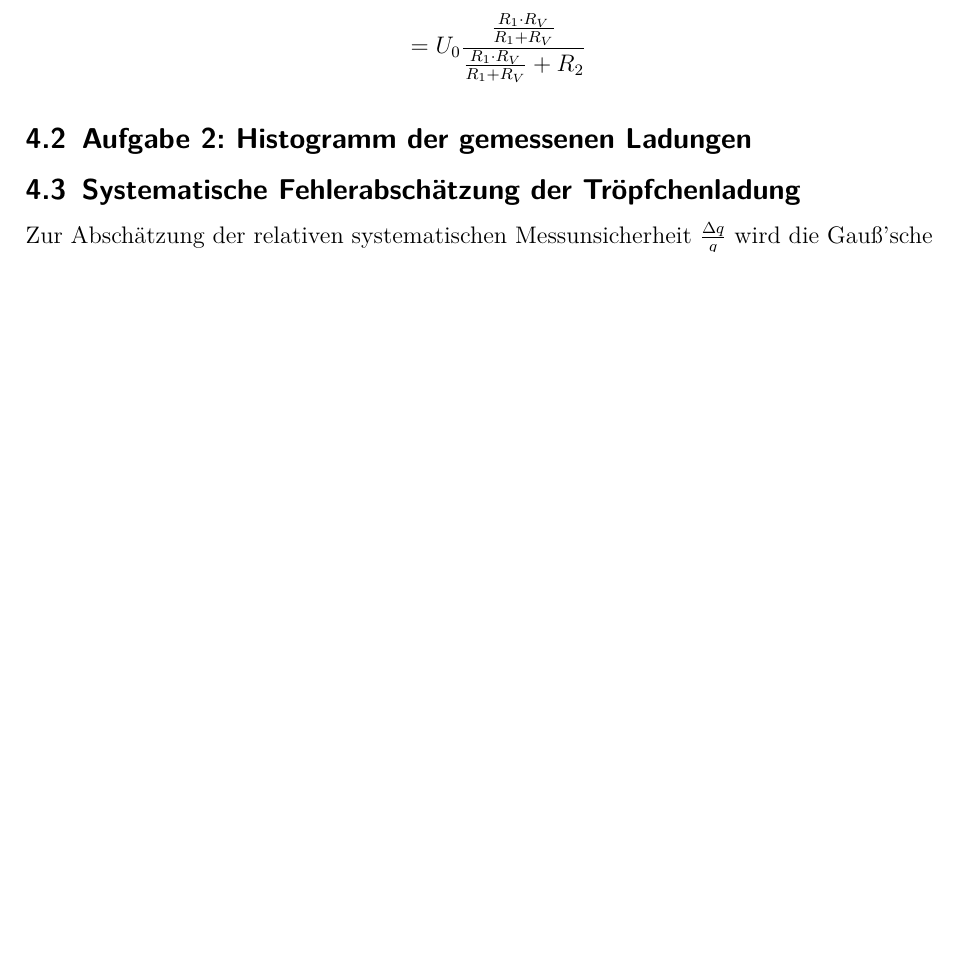
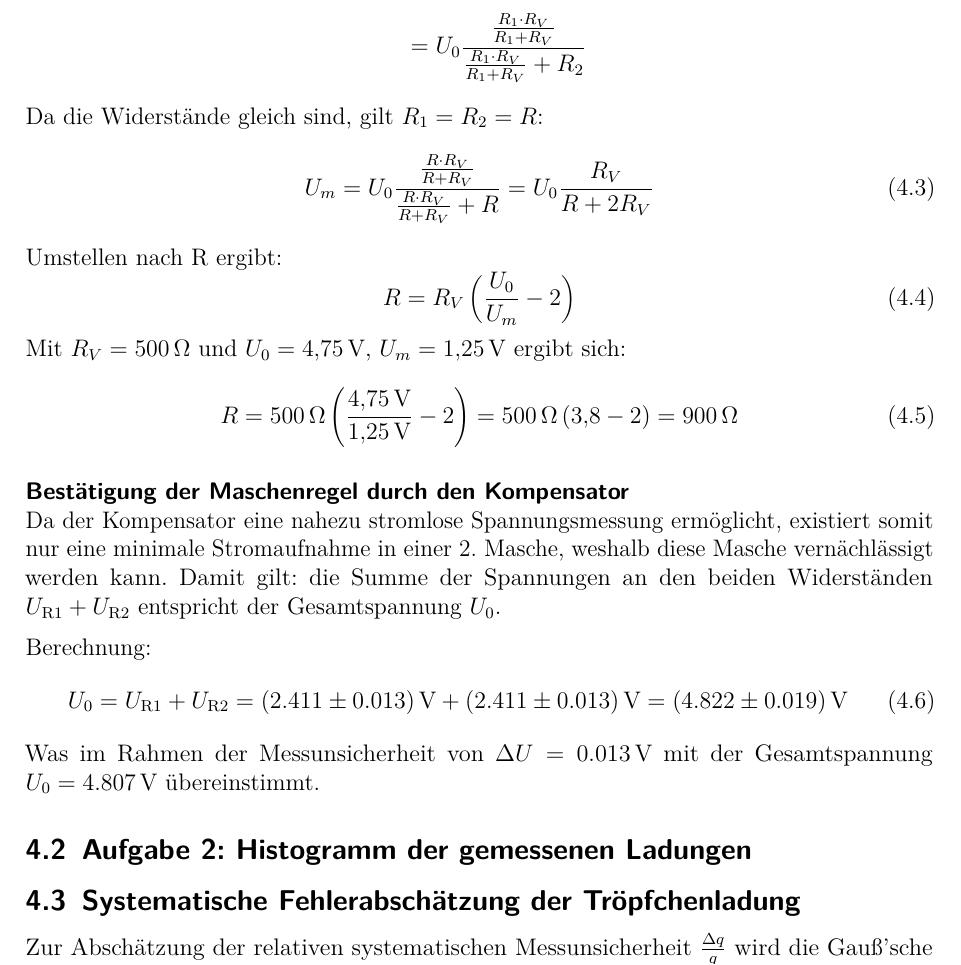
Before and after one commit to IchKaueHolz/PAP1, a LaTeX document (Versuch 23/Auswertung/main.tex): part of page 11 of 12 before the commit and part of page 11 of 13 after it, cut so that both start at the same text, the shorter picture padded with empty space. Compiled offline with pdfLaTeX.

Commit message:
A1 fertig

```diff
--- a/Versuch 23/Auswertung/main.tex
+++ b/Versuch 23/Auswertung/main.tex
@@ -468,9 +468,33 @@ Bei einem Spannungsteiler ergibt sich:
     \end{aligned}
 \end{equation}
 
+Da die Widerstände gleich sind, gilt $R_1 = R_2 = R$:
+\begin{equation}
+    U_m = U_0 \frac{\frac{R \cdot R_V}{R + R_V}}{\frac{R \cdot R_V}{R + R_V} + R} = U_0 \frac{R_V}{R + 2R_V}
+\end{equation}
 
+Umstellen nach R ergibt:
+\begin{equation}
+    R = R_V \left( \frac{U_0}{U_m} - 2 \right)
+\end{equation}
 
+Mit $R_V = 500\,\si{\ohm}$ und $U_0 = 4{,}75\,\text{V}$, $U_m = 1{,}25\,\text{V}$ ergibt sich:
+\begin{equation}
+    R = 500\,\si{\ohm} \left( \frac{4{,}75\,\text{V}}{1{,}25\,\text{V}} - 2 \right) = 500\,\si{\ohm} \left( 3{,}8 - 2 \right) = 900\,\si{\ohm}
+\end{equation}
 
+\paragraph{Bestätigung der Maschenregel durch den Kompensator}\mbox{}\\
+Da der Kompensator eine nahezu stromlose Spannungsmessung ermöglicht,
+existiert somit nur eine minimale Stromaufnahme in einer 2. Masche, weshalb diese Masche vernächlässigt werden kann.
+Damit gilt: die Summe der Spannungen an den beiden Widerständen $U_\text{R1} + U_\text{R2}$ entspricht der Gesamtspannung $U_0$.
+
+\medskip
+Berechnung:
+\begin{equation}
+    U_0 = U_\text{R1} + U_\text{R2} = (2.411\pm 0.013)\,\text{V} + (2.411\pm 0.013)\,\text{V} = (4.822\pm 0.019)\,\text{V}
+\end{equation}
+
+Was im Rahmen der Messunsicherheit von $\Delta U = 0.013\,\text{V}$ mit der Gesamtspannung $U_0 = 4.807\,\text{V}$ übereinstimmt.
 \begin{comment}
 \begin{table}[H]
     \centering
```
Also changed, not shown: 1 other file.
